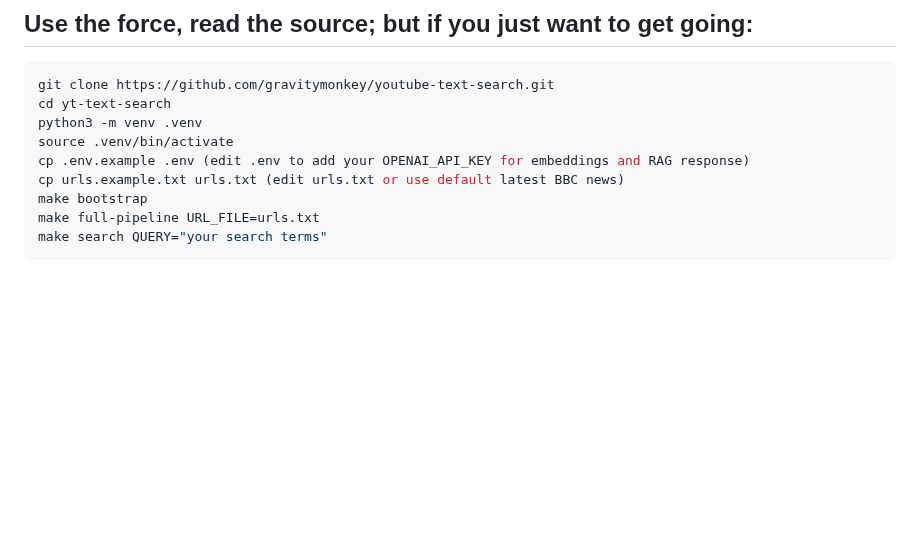
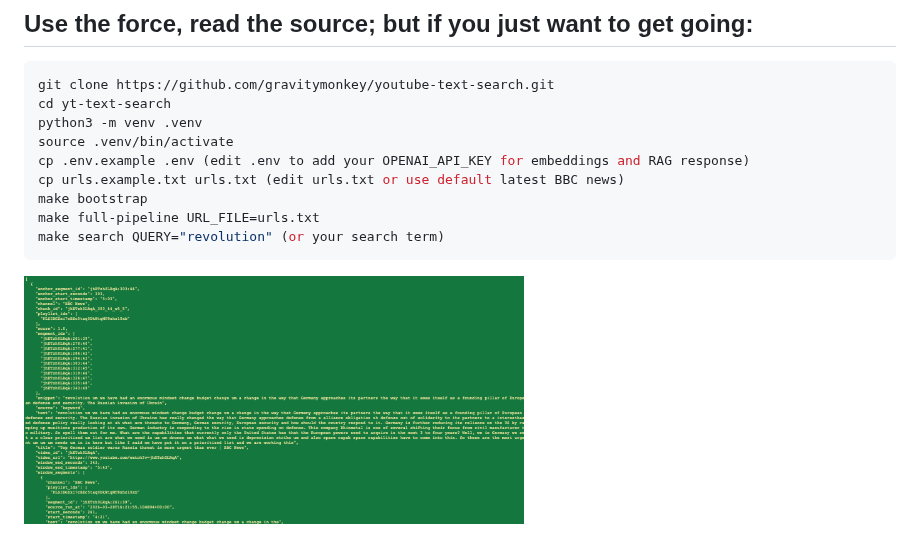
Before and after one commit to gravitymonkey/youtube-text-search, a Markdown page: README.md, the part around the change. GitHub-like rendering; pictures changed too: screenshot.png (added); blank space fills up the shorter version.

Commit message:
more docs

````diff
--- a/README.md
+++ b/README.md
@@ -146,5 +146,8 @@ cp .env.example .env (edit .env to add your OPENAI_API_KEY for embeddings and RA
 cp urls.example.txt urls.txt (edit urls.txt or use default latest BBC news)
 make bootstrap
 make full-pipeline URL_FILE=urls.txt
-make search QUERY="your search terms"
+make search QUERY="revolution" (or your search term)
 ```
+
+
+<img src="./screenshot.png" width=500 alt="example output">
````
